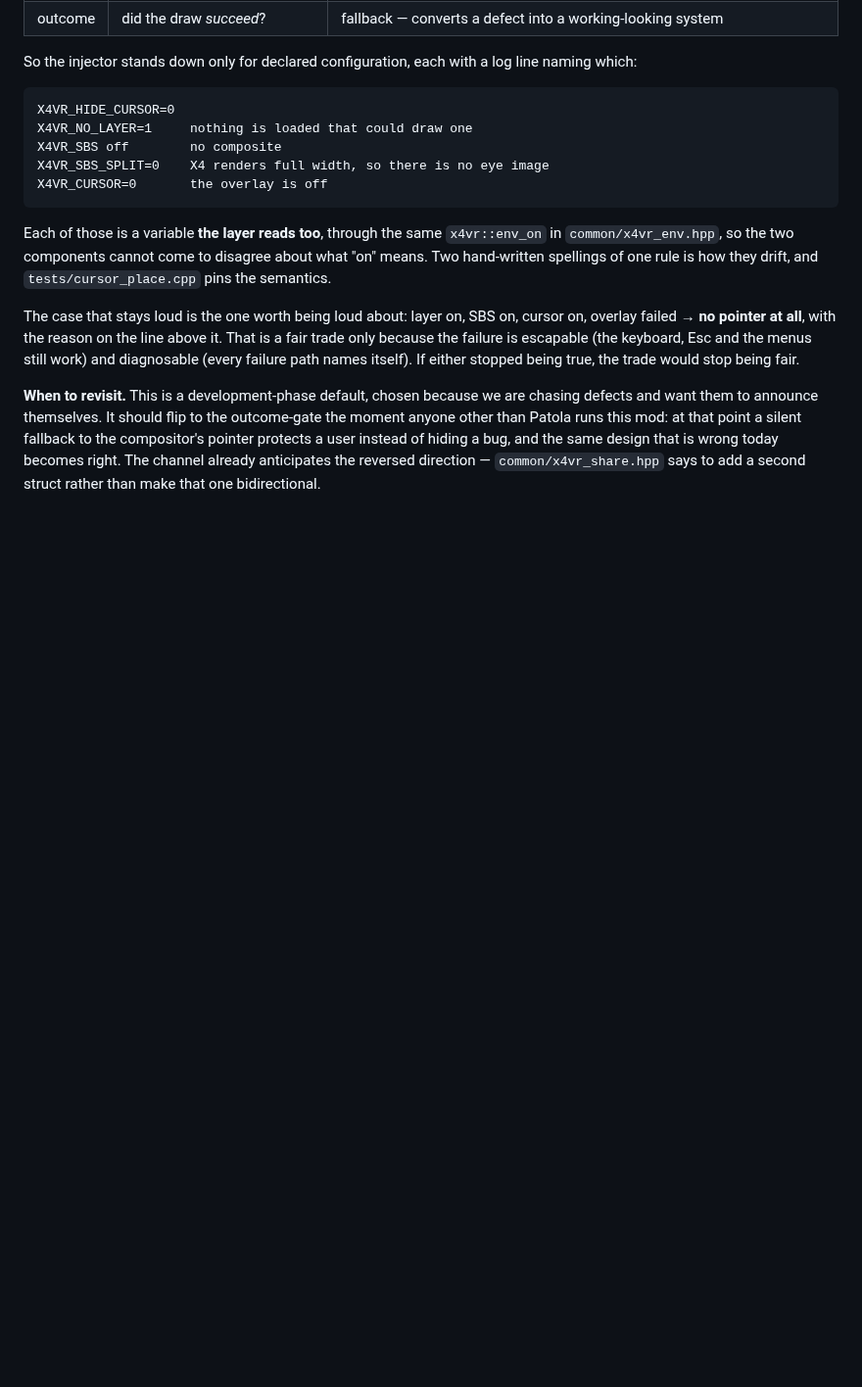
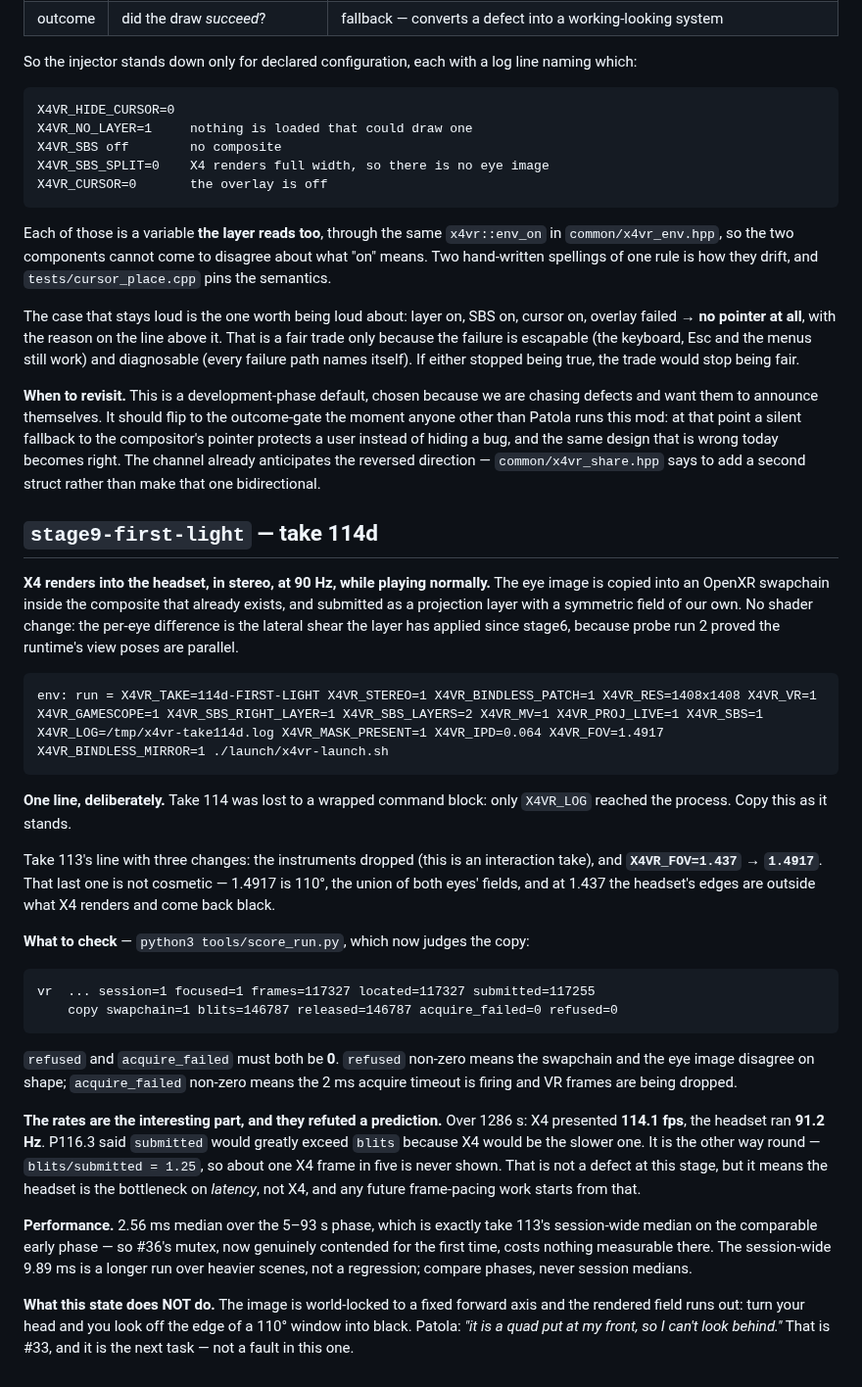
Before and after one commit to Patola/X4VRMOD, a Markdown page: docs/known-good-runs.md, the part around the change. Shown at 98% size. Drawn GitHub-style; blank space fills up the shorter version.

Commit message:
stage9-first-light: X4 renders into the headset (take 114d)

```diff
--- a/docs/known-good-runs.md
+++ b/docs/known-good-runs.md
@@ -514,3 +514,50 @@ silent fallback to the compositor's pointer protects a user instead of hiding a
 bug, and the same design that is wrong today becomes right. The channel already
 anticipates the reversed direction — `common/x4vr_share.hpp` says to add a second
 struct rather than make that one bidirectional.
+
+## `stage9-first-light` — take 114d
+
+**X4 renders into the headset, in stereo, at 90 Hz, while playing normally.**
+The eye image is copied into an OpenXR swapchain inside the composite that
+already exists, and submitted as a projection layer with a symmetric field of
+our own. No shader change: the per-eye difference is the lateral shear the
+layer has applied since stage6, because probe run 2 proved the runtime's view
+poses are parallel.
+
+    env: run = X4VR_TAKE=114d-FIRST-LIGHT X4VR_STEREO=1 X4VR_BINDLESS_PATCH=1 X4VR_RES=1408x1408 X4VR_VR=1 X4VR_GAMESCOPE=1 X4VR_SBS_RIGHT_LAYER=1 X4VR_SBS_LAYERS=2 X4VR_MV=1 X4VR_PROJ_LIVE=1 X4VR_SBS=1 X4VR_LOG=/tmp/x4vr-take114d.log X4VR_MASK_PRESENT=1 X4VR_IPD=0.064 X4VR_FOV=1.4917 X4VR_BINDLESS_MIRROR=1 ./launch/x4vr-launch.sh
+
+**One line, deliberately.** Take 114 was lost to a wrapped command block: only
+`X4VR_LOG` reached the process. Copy this as it stands.
+
+Take 113's line with three changes: the instruments dropped (this is an
+interaction take), and **`X4VR_FOV=1.437` → `1.4917`**. That last one is not
+cosmetic — 1.4917 is 110°, the union of both eyes' fields, and at 1.437 the
+headset's edges are outside what X4 renders and come back black.
+
+**What to check** — `python3 tools/score_run.py`, which now judges the copy:
+
+    vr  ... session=1 focused=1 frames=117327 located=117327 submitted=117255
+        copy swapchain=1 blits=146787 released=146787 acquire_failed=0 refused=0
+
+`refused` and `acquire_failed` must both be **0**. `refused` non-zero means the
+swapchain and the eye image disagree on shape; `acquire_failed` non-zero means
+the 2 ms acquire timeout is firing and VR frames are being dropped.
+
+**The rates are the interesting part, and they refuted a prediction.** Over
+1286 s: X4 presented **114.1 fps**, the headset ran **91.2 Hz**. P116.3 said
+`submitted` would greatly exceed `blits` because X4 would be the slower one. It
+is the other way round — `blits/submitted = 1.25`, so about one X4 frame in five
+is never shown. That is not a defect at this stage, but it means the headset is
+the bottleneck on *latency*, not X4, and any future frame-pacing work starts
+from that.
+
+**Performance.** 2.56 ms median over the 5–93 s phase, which is exactly take
+113's session-wide median on the comparable early phase — so #36's mutex, now
+genuinely contended for the first time, costs nothing measurable there. The
+session-wide 9.89 ms is a longer run over heavier scenes, not a regression;
+compare phases, never session medians.
+
+**What this state does NOT do.** The image is world-locked to a fixed forward
+axis and the rendered field runs out: turn your head and you look off the edge
+of a 110° window into black. Patola: *"it is a quad put at my front, so I can't
+look behind."* That is #33, and it is the next task — not a fault in this one.
```
